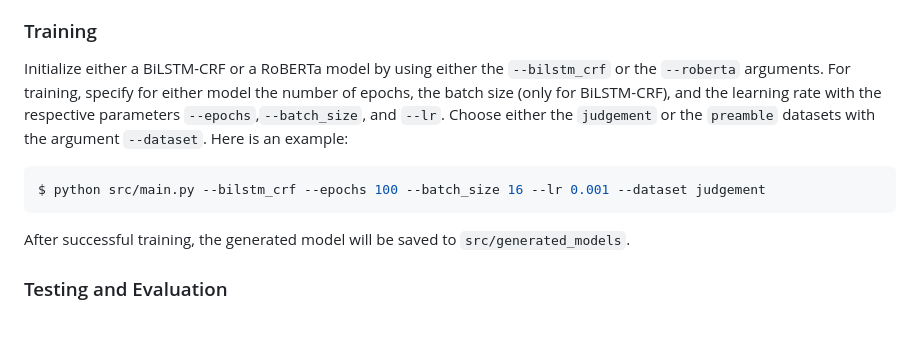
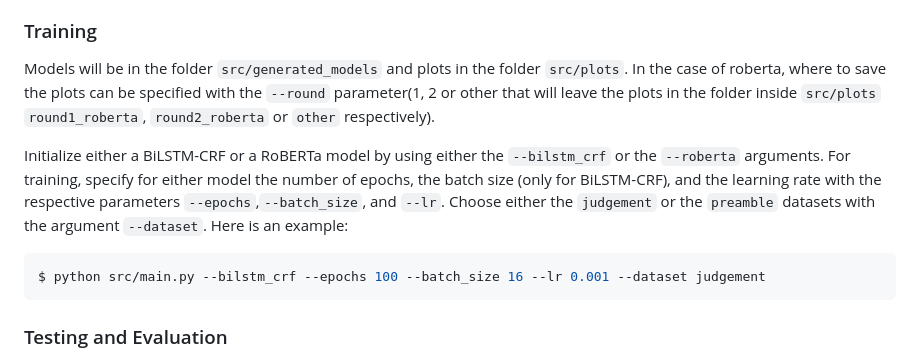
Before and after one commit to xarxaxdev/gans_blanc, a Markdown page: README.md, the part around the change printed below. Rendered like a GitHub page; blank space fills up the shorter version.

````diff
--- a/README.md
+++ b/README.md
@@ -34,11 +34,13 @@ It is also worth nothing that for roberta the batch\_size values are hardcoded,
 
 ### Training
 
+Models will be in the folder  `src/generated_models` and plots in the folder `src/plots`. In the case of roberta, where to save the plots can be specified with the `--round` parameter(1, 2 or other that will leave the plots in the folder inside `src/plots` `round1_roberta`, `round2_roberta` or `other` respectively).
+
 Initialize either a BiLSTM-CRF or a RoBERTa model by using either the `--bilstm_crf` or the `--roberta` arguments. For training, specify for either model the number of epochs, the batch size (only for BiLSTM-CRF), and the learning rate with the respective parameters `--epochs`,`--batch_size`, and `--lr`. Choose either the `judgement` or the `preamble` datasets with the argument `--dataset`. Here is an example:
 ```bash
 $ python src/main.py --bilstm_crf --epochs 100 --batch_size 16 --lr 0.001 --dataset judgement
 ```
-After successful training, the generated model will be saved to `src/generated_models`.
+
 
 ### Testing and Evaluation
 
````
Also changed, not shown: other parts of README.md (+1 -1 lines).
